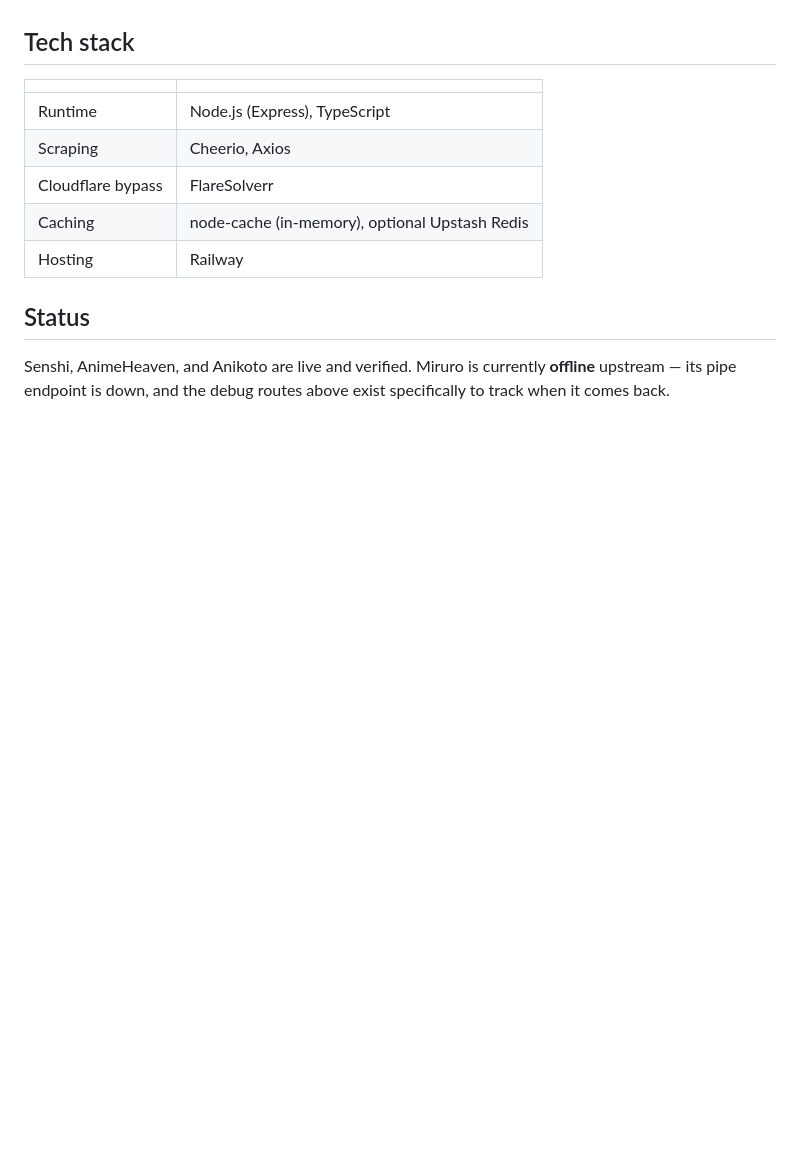
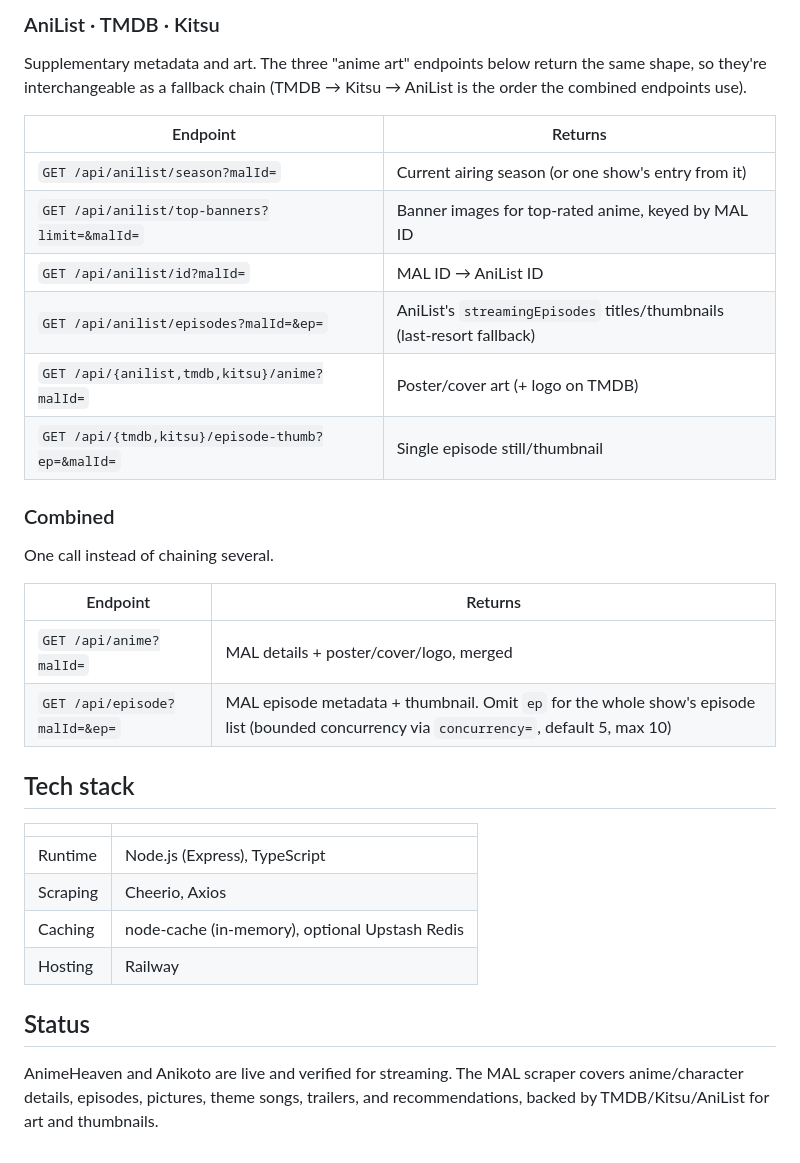
Before and after one commit to SH0MIK/Anivault-Scraper-beta, a Markdown page: README.md, the part around one of its changes. GitHub-like rendering; blank space fills up the shorter version.

```diff
--- a/README.md
+++ b/README.md
@@ -144,3 +180,26 @@ current Miruro outage, not part of the stable public surface.
+### AniList · TMDB · Kitsu
+
+Supplementary metadata and art. The three "anime art" endpoints below
+return the same shape, so they're interchangeable as a fallback chain
+(TMDB → Kitsu → AniList is the order the combined endpoints use).
+
+| Endpoint | Returns |
+|---|---|
+| `GET /api/anilist/season?malId=` | Current airing season (or one show's entry from it) |
+| `GET /api/anilist/top-banners?limit=&malId=` | Banner images for top-rated anime, keyed by MAL ID |
+| `GET /api/anilist/id?malId=` | MAL ID → AniList ID |
+| `GET /api/anilist/episodes?malId=&ep=` | AniList's `streamingEpisodes` titles/thumbnails (last-resort fallback) |
+| `GET /api/{anilist,tmdb,kitsu}/anime?malId=` | Poster/cover art (+ logo on TMDB) |
+| `GET /api/{tmdb,kitsu}/episode-thumb?ep=&malId=` | Single episode still/thumbnail |
+
+### Combined
+
+One call instead of chaining several.
+
+| Endpoint | Returns |
+|---|---|
+| `GET /api/anime?malId=` | MAL details + poster/cover/logo, merged |
+| `GET /api/episode?malId=&ep=` | MAL episode metadata + thumbnail. Omit `ep` for the whole show's episode list (bounded concurrency via `concurrency=`, default 5, max 10) |
 
 ## Tech stack
 
@@ -148,12 +207,11 @@ current Miruro outage, not part of the stable public surface.
 |---|---|
 | Runtime | Node.js (Express), TypeScript |
 | Scraping | Cheerio, Axios |
-| Cloudflare bypass | FlareSolverr |
 | Caching | node-cache (in-memory), optional Upstash Redis |
 | Hosting | Railway |
 
 ## Status
 
-Senshi, AnimeHeaven, and Anikoto are live and verified. Miruro is currently
-**offline** upstream — its pipe endpoint is down, and the debug routes above
-exist specifically to track when it comes back.
+AnimeHeaven and Anikoto are live and verified for streaming. The MAL scraper
+covers anime/character details, episodes, pictures, theme songs, trailers,
+and recommendations, backed by TMDB/Kitsu/AniList for art and thumbnails.
```
Also changed, not shown: other parts of README.md (+73 -37 lines).
